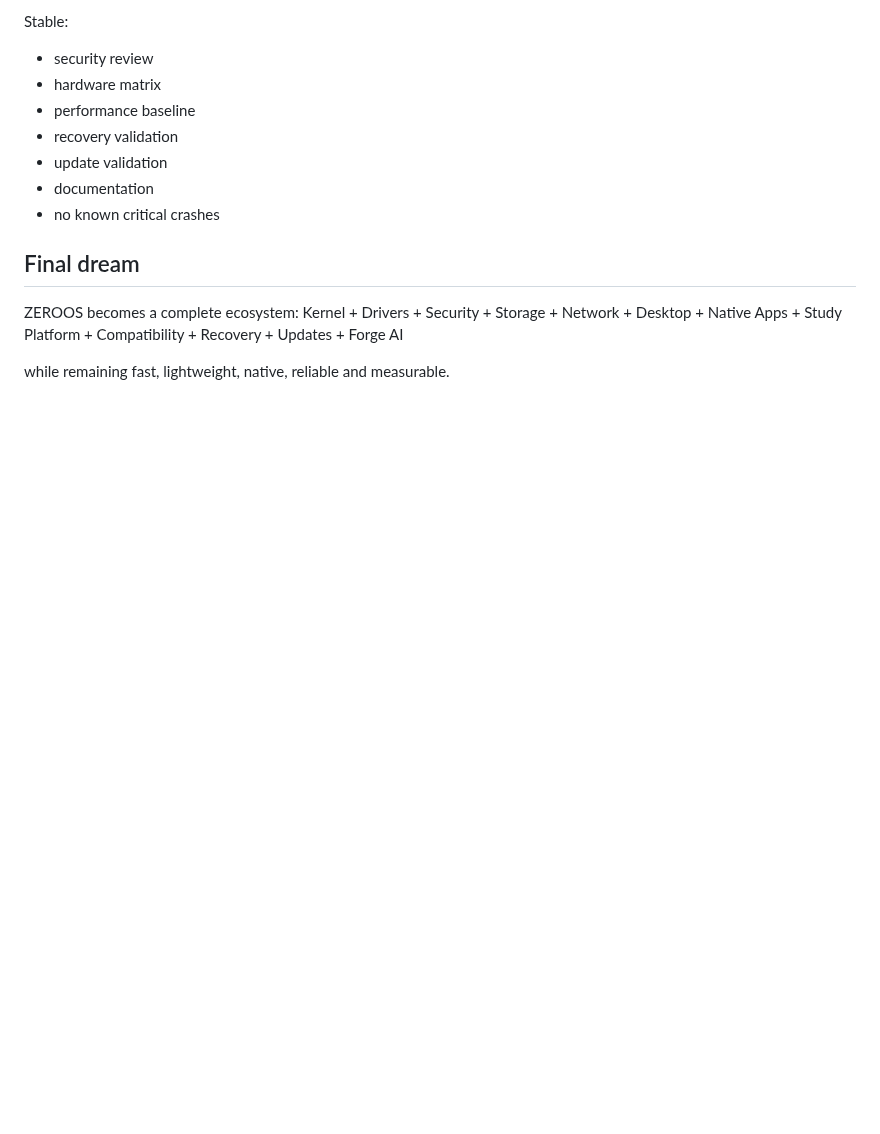
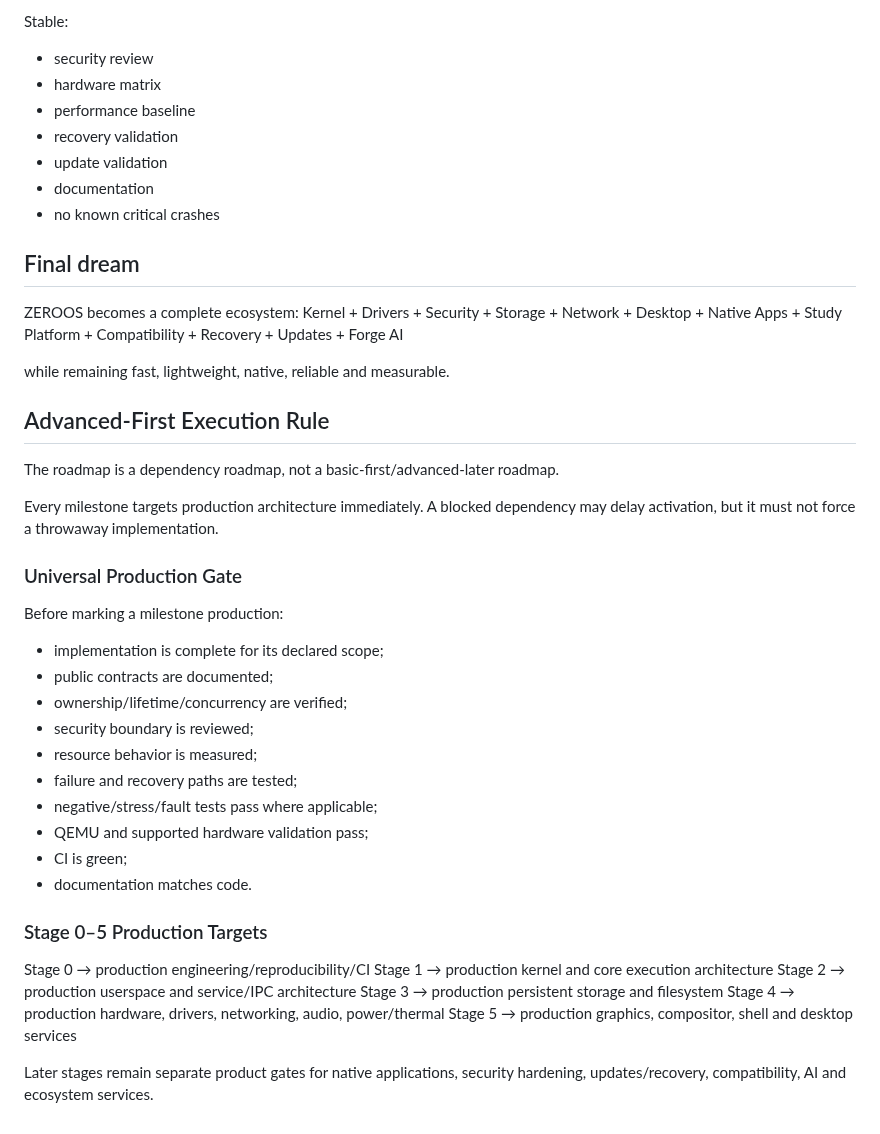
Before and after one commit to priyanshagrahari54-blip/zeroos, a Markdown page: docs/ZEROOS_MASTER_ROADMAP.md, the part around the change. Drawn GitHub-style; blank space fills up the shorter version.

Commit message:
docs: align master blueprint and roadmap with production-first policy

```diff
--- a/docs/ZEROOS_MASTER_ROADMAP.md
+++ b/docs/ZEROOS_MASTER_ROADMAP.md
@@ -385,3 +385,35 @@ ZEROOS becomes a complete ecosystem:
 Kernel + Drivers + Security + Storage + Network + Desktop + Native Apps + Study Platform + Compatibility + Recovery + Updates + Forge AI
 
 while remaining fast, lightweight, native, reliable and measurable.
+
+
+## Advanced-First Execution Rule
+
+The roadmap is a dependency roadmap, not a basic-first/advanced-later roadmap.
+
+Every milestone targets production architecture immediately. A blocked dependency may delay activation, but it must not force a throwaway implementation.
+
+### Universal Production Gate
+
+Before marking a milestone production:
+- implementation is complete for its declared scope;
+- public contracts are documented;
+- ownership/lifetime/concurrency are verified;
+- security boundary is reviewed;
+- resource behavior is measured;
+- failure and recovery paths are tested;
+- negative/stress/fault tests pass where applicable;
+- QEMU and supported hardware validation pass;
+- CI is green;
+- documentation matches code.
+
+### Stage 0–5 Production Targets
+
+Stage 0 → production engineering/reproducibility/CI
+Stage 1 → production kernel and core execution architecture
+Stage 2 → production userspace and service/IPC architecture
+Stage 3 → production persistent storage and filesystem
+Stage 4 → production hardware, drivers, networking, audio, power/thermal
+Stage 5 → production graphics, compositor, shell and desktop services
+
+Later stages remain separate product gates for native applications, security hardening, updates/recovery, compatibility, AI and ecosystem services.
```
